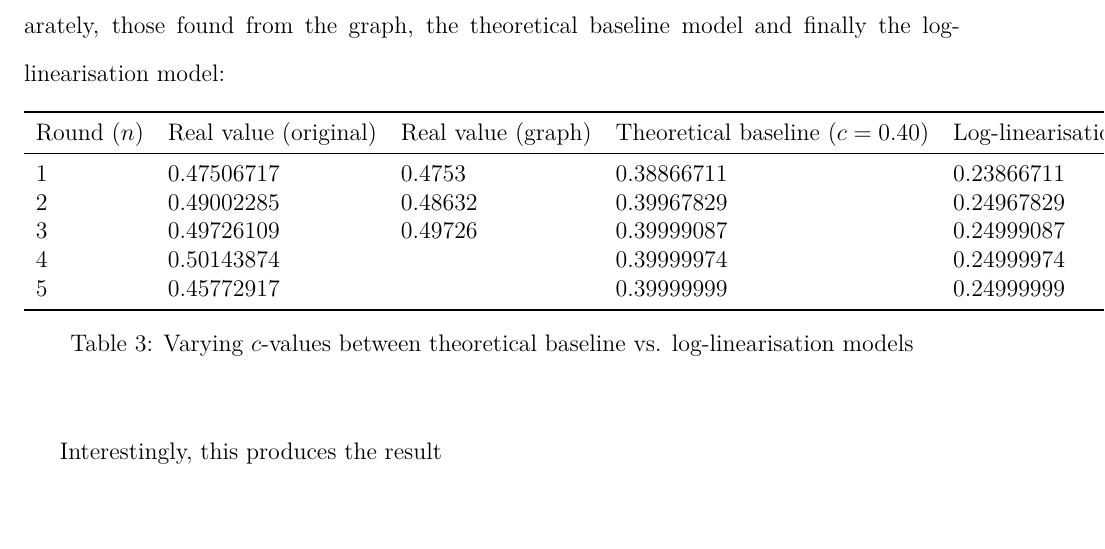
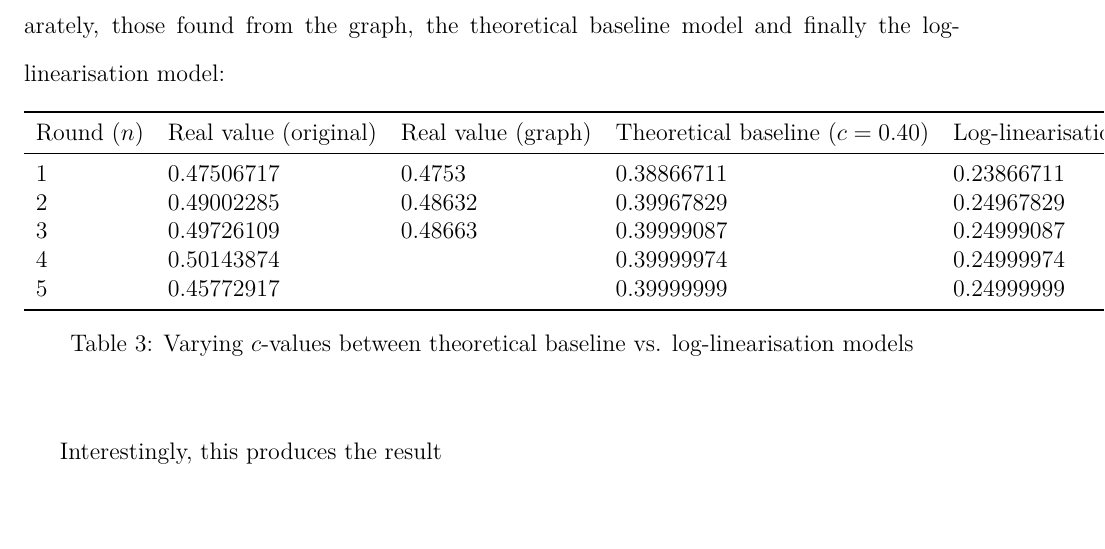
Before and after one commit to loladunton/lola_math_ia, a LaTeX document (ia_main.tex, which reads modelling.tex): part of page 20 of 21, cut so that both start at the same text. Compiled offline with XeLaTeX.

Commit message:
Auto-commit: changes detected at 2026-11-23 21:20:34

```diff
--- a/modelling.tex
+++ b/modelling.tex
@@ -383,7 +383,7 @@
 \midrule
 1 & 0.47506717  & 0.4753  & 0.38866711 & 0.23866711 \\
 2 & 0.49002285   & 0.48632  & 0.39967829 & 0.24967829\\
-3 &  0.49726109  & 0.49726  & 0.39999087 & 0.24999087\\
+3 &  0.49726109  & 0.48663  & 0.39999087 & 0.24999087\\
 4 &  0.50143874  &   & 0.39999974 & 0.24999974\\
 5 & 0.45772917  &   & 0.39999999 & 0.24999999 \\
 \bottomrule
```
